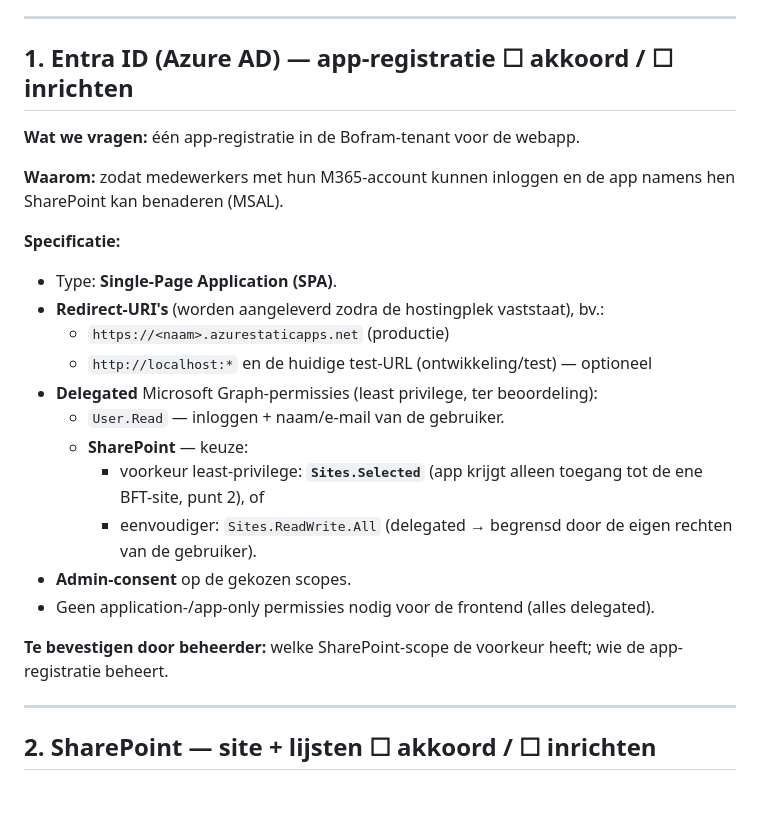
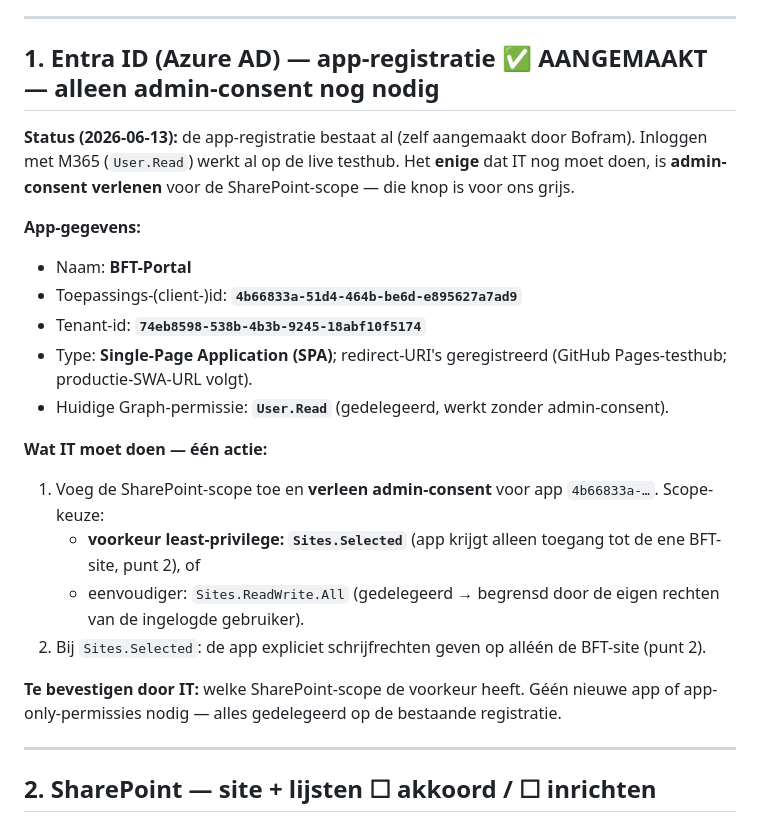
Before and after one commit to SjefvanLaake/bft-portal, a Markdown page: concept/Checklist_Beheerder_LiveHosting.md, the part around the change. GitHub-like rendering; blank space fills up the shorter version.

Commit message:
IT-checklist: app bestaat al -> enige IT-actie = admin-consent SharePoint-scope
App-registratie BFT-Portal is zelf aangemaakt + User.Read-login werkt. Punt 1
herschreven: concrete client/tenant-id + de enige resterende IT-actie (admin-
consent op Sites.Selected/Sites.ReadWrite.All voor app 4b66...).

Co-Authored-By: Claude Opus 4.8 <noreply@anthropic.com>

```diff
--- a/concept/Checklist_Beheerder_LiveHosting.md
+++ b/concept/Checklist_Beheerder_LiveHosting.md
@@ -40,26 +40,24 @@ op — Bever is de infra-/M365-/PowerAll-leverancier, niet de bouwer/beheerder v
 
 ---
 
-## 1. Entra ID (Azure AD) — app-registratie  ☐ akkoord / ☐ inrichten
+## 1. Entra ID (Azure AD) — app-registratie  ✅ AANGEMAAKT — alleen admin-consent nog nodig
 
-**Wat we vragen:** één app-registratie in de Bofram-tenant voor de webapp.
+**Status (2026-06-13):** de app-registratie bestaat al (zelf aangemaakt door Bofram). Inloggen met M365 (`User.Read`) werkt al op de live testhub. Het **enige** dat IT nog moet doen, is **admin-consent verlenen** voor de SharePoint-scope — die knop is voor ons grijs.
 
-**Waarom:** zodat medewerkers met hun M365-account kunnen inloggen en de app namens hen SharePoint kan benaderen (MSAL).
+**App-gegevens:**
+- Naam: **BFT-Portal**
+- Toepassings-(client-)id: **`4b66833a-51d4-464b-be6d-e895627a7ad9`**
+- Tenant-id: **`74eb8598-538b-4b3b-9245-18abf10f5174`**
+- Type: **Single-Page Application (SPA)**; redirect-URI's geregistreerd (GitHub Pages-testhub; productie-SWA-URL volgt).
+- Huidige Graph-permissie: **`User.Read`** (gedelegeerd, werkt zonder admin-consent).
 
-**Specificatie:**
-- Type: **Single-Page Application (SPA)**.
-- **Redirect-URI's** (worden aangeleverd zodra de hostingplek vaststaat), bv.:
-  - `https://<naam>.azurestaticapps.net` (productie)
-  - `http://localhost:*` en de huidige test-URL (ontwikkeling/test) — optioneel
-- **Delegated** Microsoft Graph-permissies (least privilege, ter beoordeling):
-  - `User.Read` — inloggen + naam/e-mail van de gebruiker.
-  - **SharePoint** — keuze:
-    - voorkeur least-privilege: **`Sites.Selected`** (app krijgt alleen toegang tot de ene BFT-site, punt 2), of
-    - eenvoudiger: `Sites.ReadWrite.All` (delegated → begrensd door de eigen rechten van de gebruiker).
-- **Admin-consent** op de gekozen scopes.
-- Geen application-/app-only permissies nodig voor de frontend (alles delegated).
+**Wat IT moet doen — één actie:**
+1. Voeg de SharePoint-scope toe en **verleen admin-consent** voor app `4b66833a-…`. Scope-keuze:
+   - **voorkeur least-privilege: `Sites.Selected`** (app krijgt alleen toegang tot de ene BFT-site, punt 2), of
+   - eenvoudiger: `Sites.ReadWrite.All` (gedelegeerd → begrensd door de eigen rechten van de ingelogde gebruiker).
+2. Bij `Sites.Selected`: de app expliciet schrijfrechten geven op alléén de BFT-site (punt 2).
 
-**Te bevestigen door beheerder:** welke SharePoint-scope de voorkeur heeft; wie de app-registratie beheert.
+**Te bevestigen door IT:** welke SharePoint-scope de voorkeur heeft. Géén nieuwe app of app-only-permissies nodig — alles gedelegeerd op de bestaande registratie.
 
 ---
 
```
